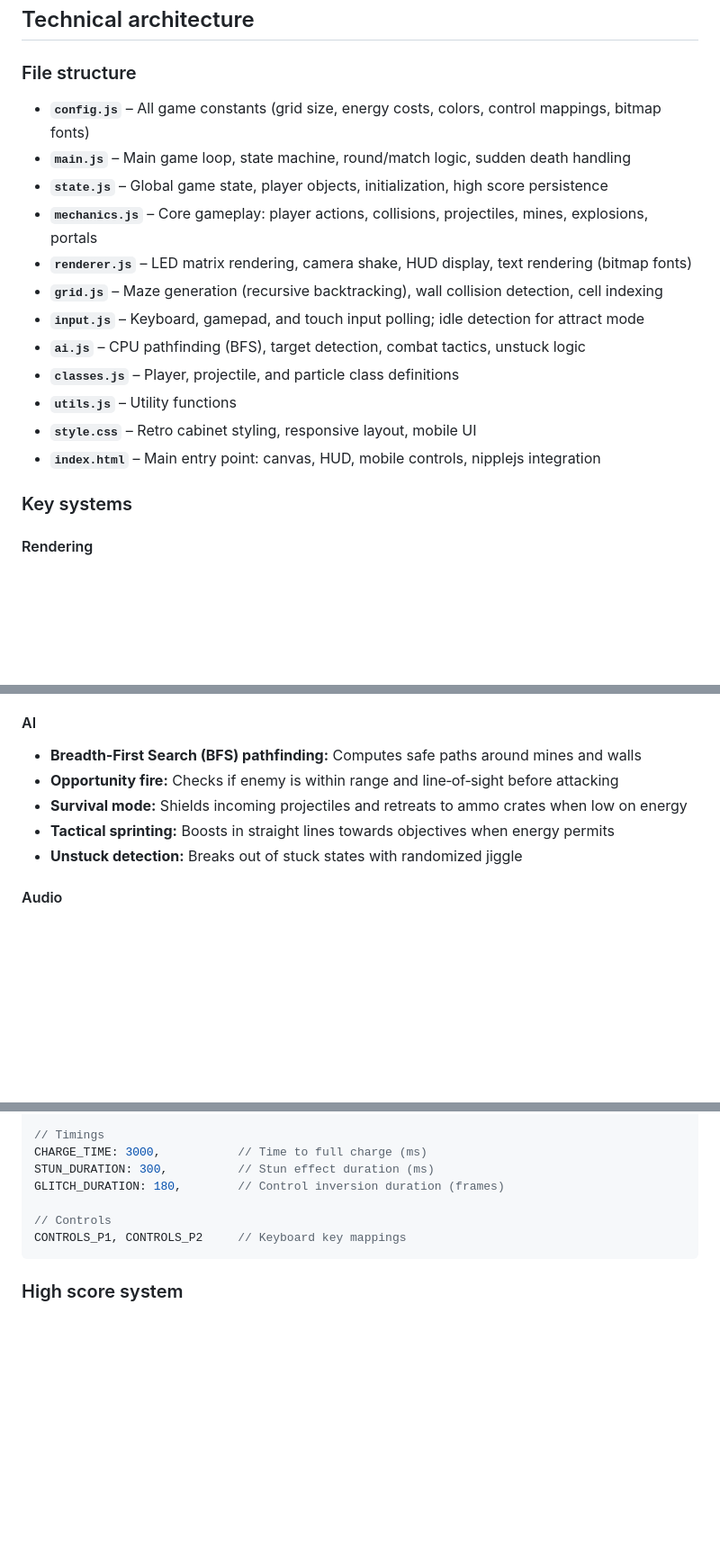
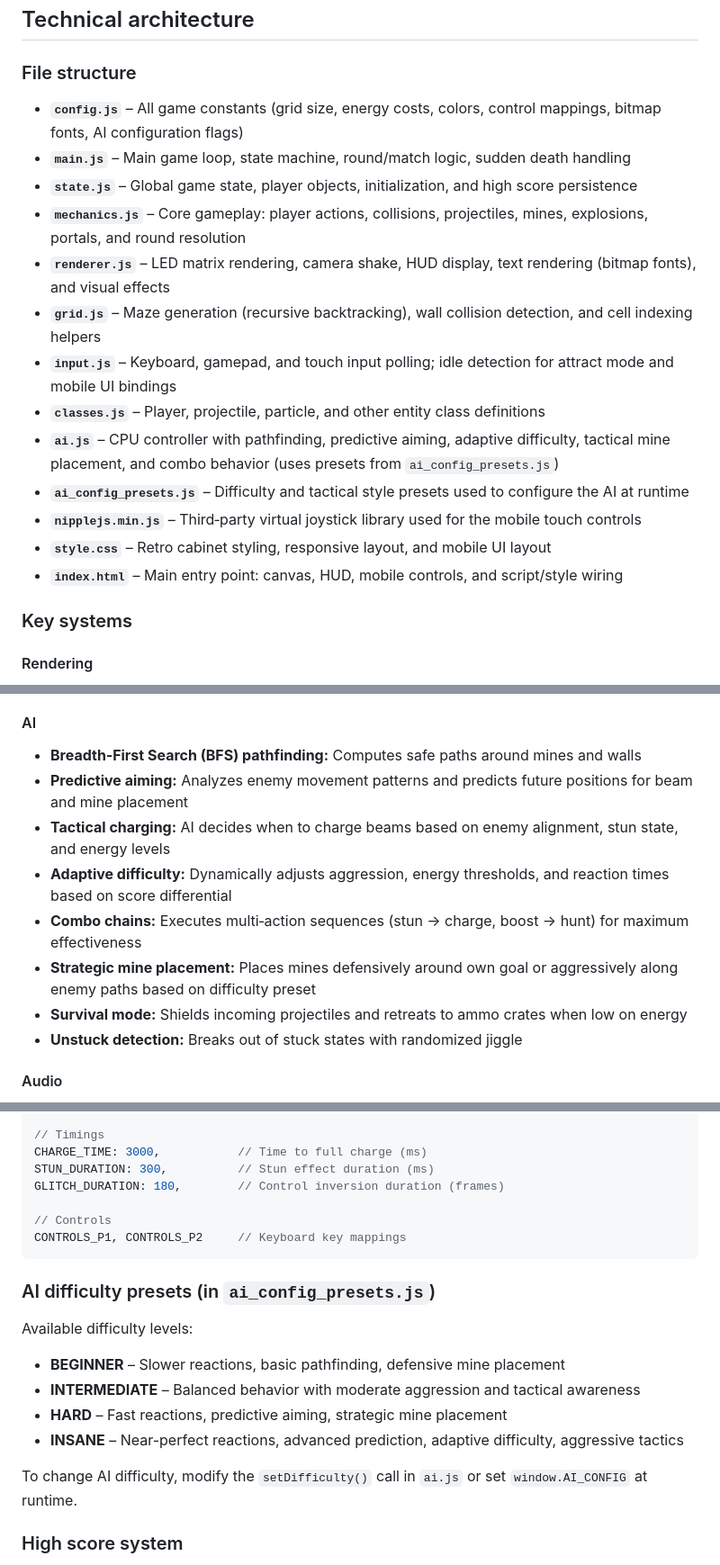
Before and after one commit to Obrelix/Maze-Battlegrounds-Tabletop-Arcade, a Markdown page: README.md, 3 parts joined by grey strips. Shown at 90% size. Drawn GitHub-style; blank space fills up the shorter version.

Commit message:
Updated - README.md

````diff
--- a/README.md
+++ b/README.md
@@ -168,18 +168,19 @@ For narrow viewports (phones/tablets), the demo activates a touch UI with:
 
 ### File structure
 
-- **`config.js`** – All game constants (grid size, energy costs, colors, control mappings, bitmap fonts)
+- **`config.js`** – All game constants (grid size, energy costs, colors, control mappings, bitmap fonts, AI configuration flags)
 - **`main.js`** – Main game loop, state machine, round/match logic, sudden death handling
-- **`state.js`** – Global game state, player objects, initialization, high score persistence
-- **`mechanics.js`** – Core gameplay: player actions, collisions, projectiles, mines, explosions, portals
-- **`renderer.js`** – LED matrix rendering, camera shake, HUD display, text rendering (bitmap fonts)
-- **`grid.js`** – Maze generation (recursive backtracking), wall collision detection, cell indexing
-- **`input.js`** – Keyboard, gamepad, and touch input polling; idle detection for attract mode
-- **`ai.js`** – CPU pathfinding (BFS), target detection, combat tactics, unstuck logic
-- **`classes.js`** – Player, projectile, and particle class definitions
-- **`utils.js`** – Utility functions
-- **`style.css`** – Retro cabinet styling, responsive layout, mobile UI
-- **`index.html`** – Main entry point: canvas, HUD, mobile controls, nipplejs integration
+- **`state.js`** – Global game state, player objects, initialization, and high score persistence
+- **`mechanics.js`** – Core gameplay: player actions, collisions, projectiles, mines, explosions, portals, and round resolution
+- **`renderer.js`** – LED matrix rendering, camera shake, HUD display, text rendering (bitmap fonts), and visual effects
+- **`grid.js`** – Maze generation (recursive backtracking), wall collision detection, and cell indexing helpers
+- **`input.js`** – Keyboard, gamepad, and touch input polling; idle detection for attract mode and mobile UI bindings
+- **`classes.js`** – Player, projectile, particle, and other entity class definitions
+- **`ai.js`** – CPU controller with pathfinding, predictive aiming, adaptive difficulty, tactical mine placement, and combo behavior (uses presets from `ai_config_presets.js`)
+- **`ai_config_presets.js`** – Difficulty and tactical style presets used to configure the AI at runtime
+- **`nipplejs.min.js`** – Third‑party virtual joystick library used for the mobile touch controls
+- **`style.css`** – Retro cabinet styling, responsive layout, and mobile UI layout
+- **`index.html`** – Main entry point: canvas, HUD, mobile controls, and script/style wiring
 
 ### Key systems
 
@@ -197,9 +198,12 @@ For narrow viewports (phones/tablets), the demo activates a touch UI with:
 
 #### AI
 - **Breadth‑First Search (BFS) pathfinding:** Computes safe paths around mines and walls
-- **Opportunity fire:** Checks if enemy is within range and line‑of‑sight before attacking
+- **Predictive aiming:** Analyzes enemy movement patterns and predicts future positions for beam and mine placement
+- **Tactical charging:** AI decides when to charge beams based on enemy alignment, stun state, and energy levels
+- **Adaptive difficulty:** Dynamically adjusts aggression, energy thresholds, and reaction times based on score differential
+- **Combo chains:** Executes multi‑action sequences (stun → charge, boost → hunt) for maximum effectiveness
+- **Strategic mine placement:** Places mines defensively around own goal or aggressively along enemy paths based on difficulty preset
 - **Survival mode:** Shields incoming projectiles and retreats to ammo crates when low on energy
-- **Tactical sprinting:** Boosts in straight lines towards objectives when energy permits
 - **Unstuck detection:** Breaks out of stuck states with randomized jiggle
 
 #### Audio
@@ -278,6 +282,16 @@ GLITCH_DURATION: 180,        // Control inversion duration (frames)
 CONTROLS_P1, CONTROLS_P2     // Keyboard key mappings
 ```
 
+### AI difficulty presets (in `ai_config_presets.js`)
+
+Available difficulty levels:
+- **BEGINNER** – Slower reactions, basic pathfinding, defensive mine placement
+- **INTERMEDIATE** – Balanced behavior with moderate aggression and tactical awareness
+- **HARD** – Fast reactions, predictive aiming, strategic mine placement
+- **INSANE** – Near-perfect reactions, advanced prediction, adaptive difficulty, aggressive tactics
+
+To change AI difficulty, modify the `setDifficulty()` call in `ai.js` or set `window.AI_CONFIG` at runtime.
+
 ### High score system
 
 High scores are persisted to browser `localStorage` under key `LED_MAZE_HIGHSCORES`. Clearing browser data will reset scores. Entry is via the **PLAYER_SETUP** screen where you choose a 3‑letter name.
````
Also changed, not shown: other parts of README.md (+5 -5 lines).
